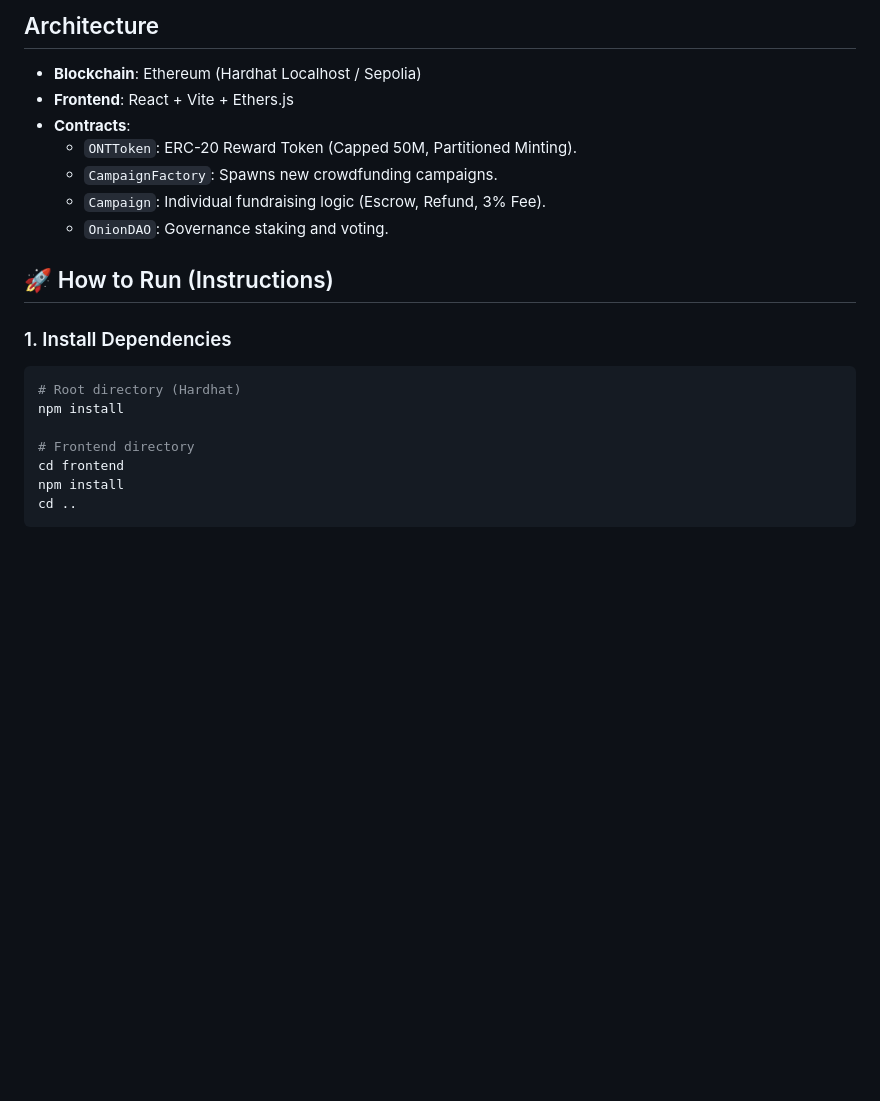
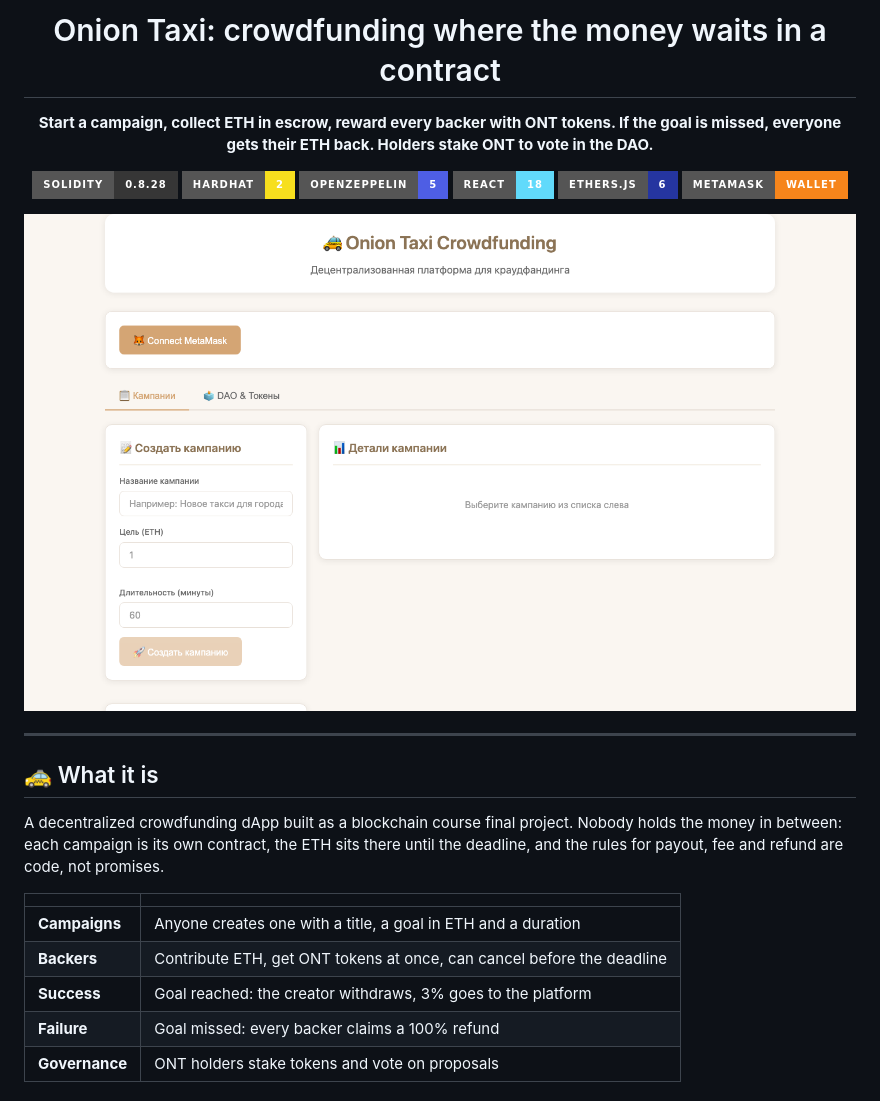
Before and after one commit to astmirzhan/Onion-Taxi, a Markdown page: README.md, the part around one of its changes. Rendered like a GitHub page; pictures changed too: docs/screenshot.png (added); badges without logos; blank space fills up the shorter version.

````diff
--- a/README.md
+++ b/README.md
@@ -4,21 +4,34 @@ A decentralized crowdfunding platform with ERC-20 reward tokens (`ONT`) and DAO
 
-## Architecture
-- **Blockchain**: Ethereum (Hardhat Localhost / Sepolia)
-- **Frontend**: React + Vite + Ethers.js
-- **Contracts**:
-  - `ONTToken`: ERC-20 Reward Token (Capped 50M, Partitioned Minting).
-  - `CampaignFactory`: Spawns new crowdfunding campaigns.
-  - `Campaign`: Individual fundraising logic (Escrow, Refund, 3% Fee).
-  - `OnionDAO`: Governance staking and voting.
+# Onion Taxi: crowdfunding where the money waits in a contract
 
-## 🚀 How to Run (Instructions)
+**Start a campaign, collect ETH in escrow, reward every backer with ONT tokens. If the goal is missed, everyone gets their ETH back. Holders stake ONT to vote in the DAO.**
 
-### 1. Install Dependencies
-```bash
-# Root directory (Hardhat)
-npm install
+<p align="center">
+  <img src="https://img.shields.io/badge/Solidity-0.8.28-363636?style=for-the-badge&logo=solidity&logoColor=white" alt="Solidity 0.8.28" />
+  <img src="https://img.shields.io/badge/Hardhat-2-F7DF1E?style=for-the-badge&logo=hardhat&logoColor=black" alt="Hardhat" />
+  <img src="https://img.shields.io/badge/OpenZeppelin-5-4E5EE4?style=for-the-badge&logo=openzeppelin&logoColor=white" alt="OpenZeppelin 5" />
+  <img src="https://img.shields.io/badge/React-18-61DAFB?style=for-the-badge&logo=react&logoColor=black" alt="React 18" />
+  <img src="https://img.shields.io/badge/ethers.js-6-2535A0?style=for-the-badge&logo=ethereum&logoColor=white" alt="ethers.js 6" />
+  <img src="https://img.shields.io/badge/MetaMask-wallet-F6851B?style=for-the-badge&logo=metamask&logoColor=white" alt="MetaMask" />
+</p>
 
-# Frontend directory
-cd frontend
-npm install
-cd ..
+<img src="docs/screenshot.png" alt="Onion Taxi web app: connect MetaMask, create a campaign, campaign details, DAO and tokens tab" width="100%" />
+
+</div>
+
+---
+
+## 🚕 What it is
+
+A decentralized crowdfunding dApp built as a blockchain course final project. Nobody holds the money in between:
+each campaign is its own contract, the ETH sits there until the deadline, and the rules for payout, fee and refund
+are code, not promises.
+
+| | |
+| --- | --- |
+| **Campaigns** | Anyone creates one with a title, a goal in ETH and a duration |
+| **Backers** | Contribute ETH, get ONT tokens at once, can cancel before the deadline |
+| **Success** | Goal reached: the creator withdraws, 3% goes to the platform |
+| **Failure** | Goal missed: every backer claims a 100% refund |
+| **Governance** | ONT holders stake tokens and vote on proposals |
+
````
Also changed, not shown: other parts of README.md (+83 -38 lines).
